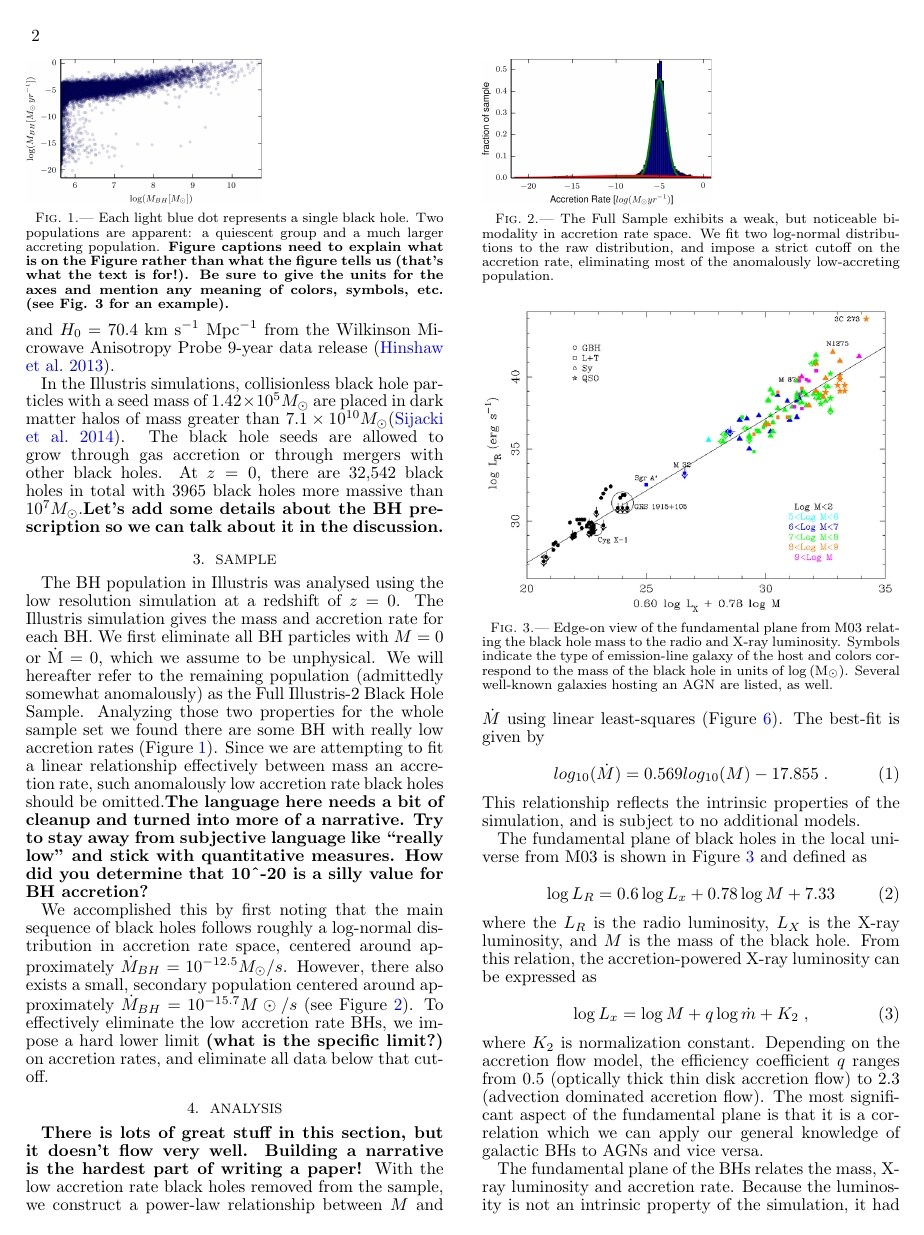
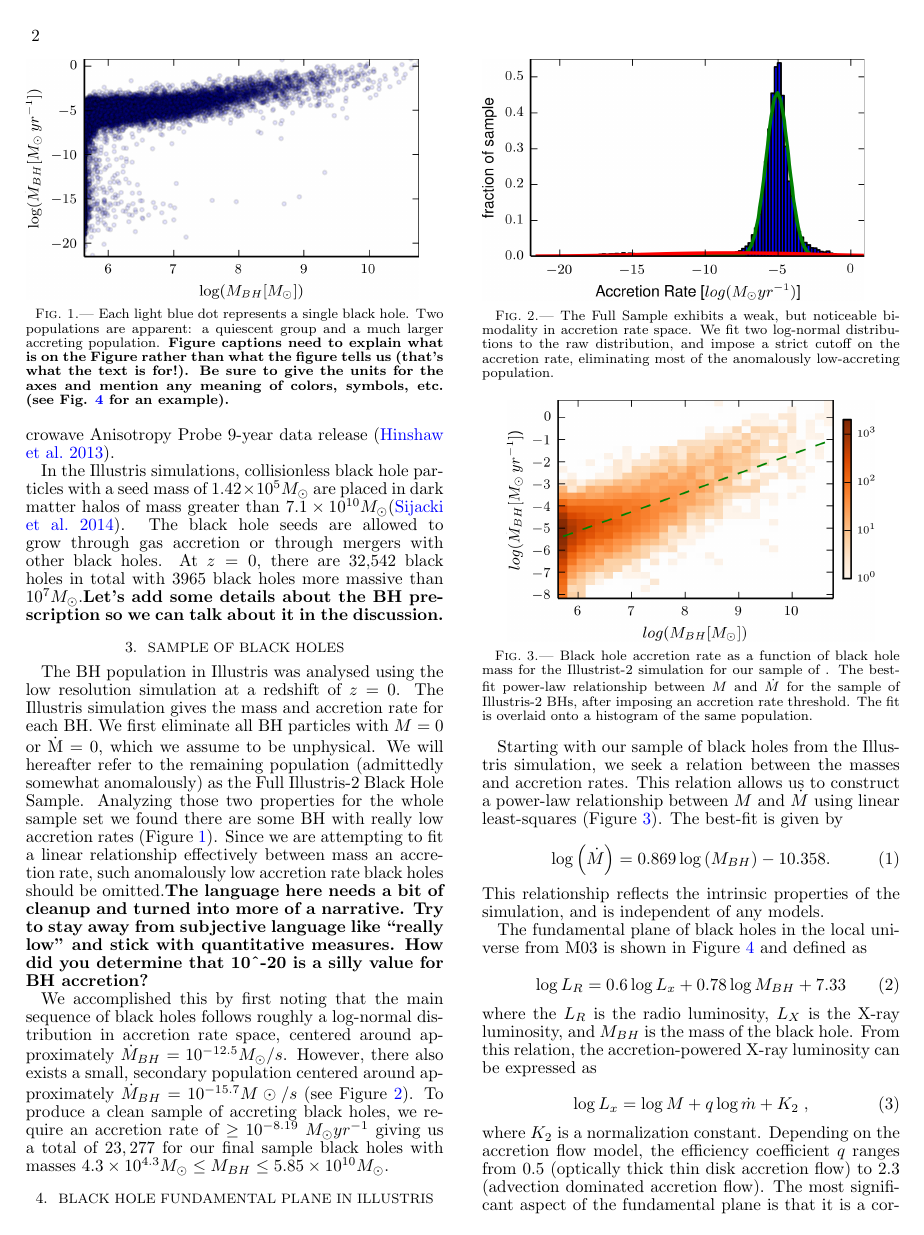
Before and after one commit to illustris-bh-wisc/Paper, a LaTeX document (BHs_in_Illustris.tex): page 2 of 4 before the commit and page 2 of 5 after it. Compiled offline with pdfLaTeX.

Commit message:
Calculated specific values of various quantities for the analysis section.

```diff
--- a/BHs_in_Illustris.tex
+++ b/BHs_in_Illustris.tex
@@ -127,7 +127,7 @@ add some details about the BH prescription so we can talk about it
 in the discussion.}
 
 
-\section{Sample}
+\section{Sample of Black Holes}
 
 \label{sec:sample}The BH population in Illustris was analysed using
 the low resolution simulation at a redshift of $z=0$. The Illustris
@@ -150,19 +150,21 @@ holes follows roughly a log-normal distribution in accretion rate
 space, centered around approximately $\dot{M}_{BH}=10^{-12.5}M_{\odot}/s$.
 However, there also exists a small, secondary population centered
 around approximately $\dot{M}_{BH}=10^{-15.7}M\odot/s$ (see Figure
-\ref{fig:bhpop_mdot}). To effectively eliminate the low accretion
-rate BHs, we impose a hard lower limit \textbf{(what is the specific
-limit?) }on accretion rates, and eliminate all data below that cutoff.
+\ref{fig:bhpop_mdot}). To produce a clean sample of accreting black
+holes, we require an accretion rate of $\ge10^{-8.19}\; M_{\odot}yr^{-1}$
+giving us a total of $23,277$ for our final sample black holes with
+masses $4.3\times10^{4.3}M_{\odot}\le M_{BH}\le5.85\times10^{10}M_{\odot}$.
 \begin{figure}
-\includegraphics[clip,scale=0.6]{Figures/Illustris2_bhpop_full} \protect\caption{\label{fig:bhpop_full}Each light blue dot represents a single black
+\includegraphics[clip]{Figures/Illustris2_bhpop_full} \protect\caption{\label{fig:bhpop_full}Each light blue dot represents a single black
 hole. Two populations are apparent: a quiescent group and a much larger
 accreting population. \textbf{Figure captions need to explain what
 is on the Figure rather than what the figure tells us (that's what
 the text is for!). Be sure to give the units for the axes and mention
-any meaning of colors, symbols, etc. (see Fig. 3 for an example).}}
+any meaning of colors, symbols, etc. (see Fig. \ref{fig:Fp} for an
+example).}}
 \end{figure}
 \begin{figure}
-\includegraphics[clip,scale=0.6]{Figures/Illustris2_bhpop_mdot} \protect\caption{\label{fig:bhpop_mdot}The Full Sample exhibits a weak, but noticeable
+\includegraphics[clip]{Figures/Illustris2_bhpop_mdot} \protect\caption{\label{fig:bhpop_mdot}The Full Sample exhibits a weak, but noticeable
 bimodality in accretion rate space. We fit two log-normal distributions
 to the raw distribution, and impose a strict cutoff on the accretion
 rate, eliminating most of the anomalously low-accreting population.}
@@ -170,35 +172,44 @@ rate, eliminating most of the anomalously low-accreting population.}
 
 
 
-\section{Analysis}
+\section{Black Hole Fundamental Plane in Illustris}
 
-\label{sec:analysis}\textbf{There is lots of great stuff in this
-section, but it doesn't flow very well. Building a narrative is the
-hardest part of writing a paper! }With the low accretion rate black
-holes removed from the sample, we construct a power-law relationship
-between $M$ and $\dot{M}$ using linear least-squares (Figure \ref{fig:bhpop_hist2d}).
-The best-fit is given by
+\label{sec:analysis}Starting with our sample of black holes from
+the Illustris simulation, we seek a relation between the masses and
+accretion rates. This relation allows us to construct a power-law
+relationship between $M$ and $\dot{M}$ using linear least-squares
+(Figure \ref{fig:bhpop_hist2d}). The best-fit is given by
 
 \begin{equation}
-log_{10}(\dot{M})=0.569log_{10}(M)-17.855\;.\label{eq:int_relation}
+\log\left(\dot{M}\right)=0.869\log\left(M_{BH}\right)-10.358.\label{eq:int_relation}
 \end{equation}
 This relationship reflects the intrinsic properties of the simulation,
-and is subject to no additional models.
+and is independent of any models.
+\begin{figure}
+\centering{}\includegraphics[clip]{Figures/Illustris2_bhpop_hist2d}
+\protect\caption{\label{fig:bhpop_hist2d}Black hole accretion rate as a function of
+black hole mass for the Illustrist-2 simulation for our sample of
+. The best-fit power-law relationship between $M$ and $\dot{M}$
+for the sample of Illustris-2 BHs, after imposing an accretion rate
+threshold. The fit is overlaid onto a histogram of the same population.}
+\end{figure}
+
 
 The fundamental plane of black holes in the local universe from M03
 is shown in Figure \ref{fig:Fp} and defined as
 
 \begin{equation}
-\log L_{R}=0.6\log L_{x}+0.78\log M+7.33
+\log L_{R}=0.6\log L_{x}+0.78\log M_{BH}+7.33
 \end{equation}
 where the $L_{R}$ is the radio luminosity, $L_{X}$ is the X-ray
-luminosity, and $M$ is the mass of the black hole. From this relation,
-the accretion-powered X-ray luminosity can be expressed as
+luminosity, and $M_{BH}$ is the mass of the black hole. From this
+relation, the accretion-powered X-ray luminosity can be expressed
+as
 
 \begin{equation}
-\log L_{x}=\log M+q\log\dot{m}+K_{2}\;,\label{LxFP}
+\log L_{x}=\log M+q\log\dot{m}+K_{2}\;,\label{eq:LxFP}
 \end{equation}
-where $K_{2}$ is normalization constant. Depending on the accretion
+where $K_{2}$ is a normalization constant. Depending on the accretion
 flow model, the efficiency coefficient $q$ ranges from 0.5 (optically
 thick thin disk accretion flow) to 2.3 (advection dominated accretion
 flow). The most significant aspect of the fundamental plane is that
@@ -206,7 +217,7 @@ it is a correlation which we can apply our general knowledge of galactic
 BHs to AGNs and vice versa.
 \begin{figure}
 \centering{}\includegraphics[clip,scale=0.35]{Figures/FP} \protect\caption{\label{fig:Fp}Edge-on view of the fundamental plane from M03 relating
-the black hole mass to the radio and X-ray luminosity. Symbols indicate
+the black hole mass to the radio and X-ray luminosities. Symbols indicate
 the type of emission-line galaxy of the host and colors correspond
 to the mass of the black hole in units of $\log\left({\rm M}_{\odot}\right)$.
 Several well-known galaxies hosting an AGN are listed, as well.}
@@ -351,0 +366 @@ of the same population, and fifty of the samples data points.}
+\protect\caption{\label{fig:Mdot_vs_Mgas}Black hole accretion rate of as a function
```
Also changed, not shown: Figures/Mdot_vs_Mgas.png, BHs_in_Illustris.tex (90 more changed lines), 2 other files.
